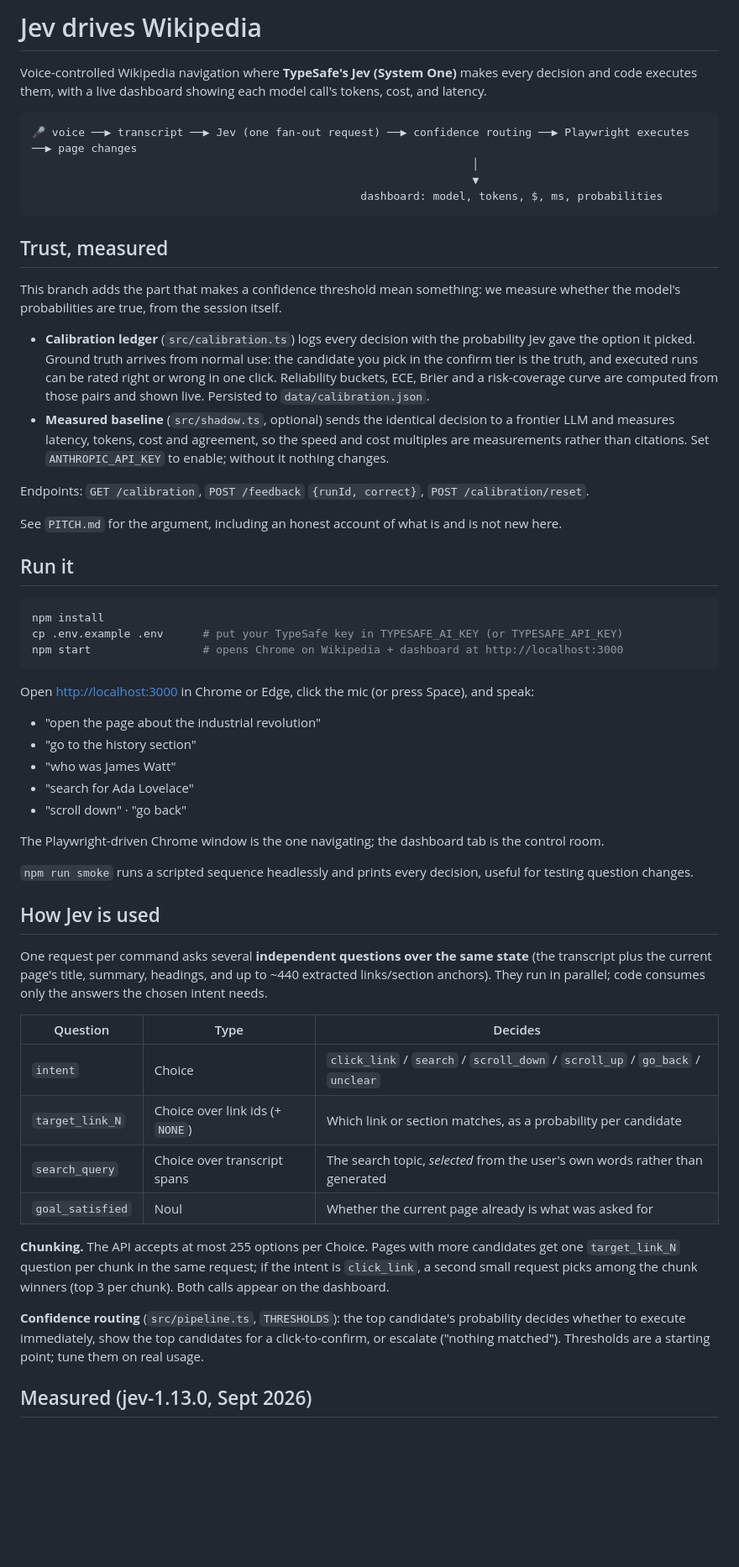
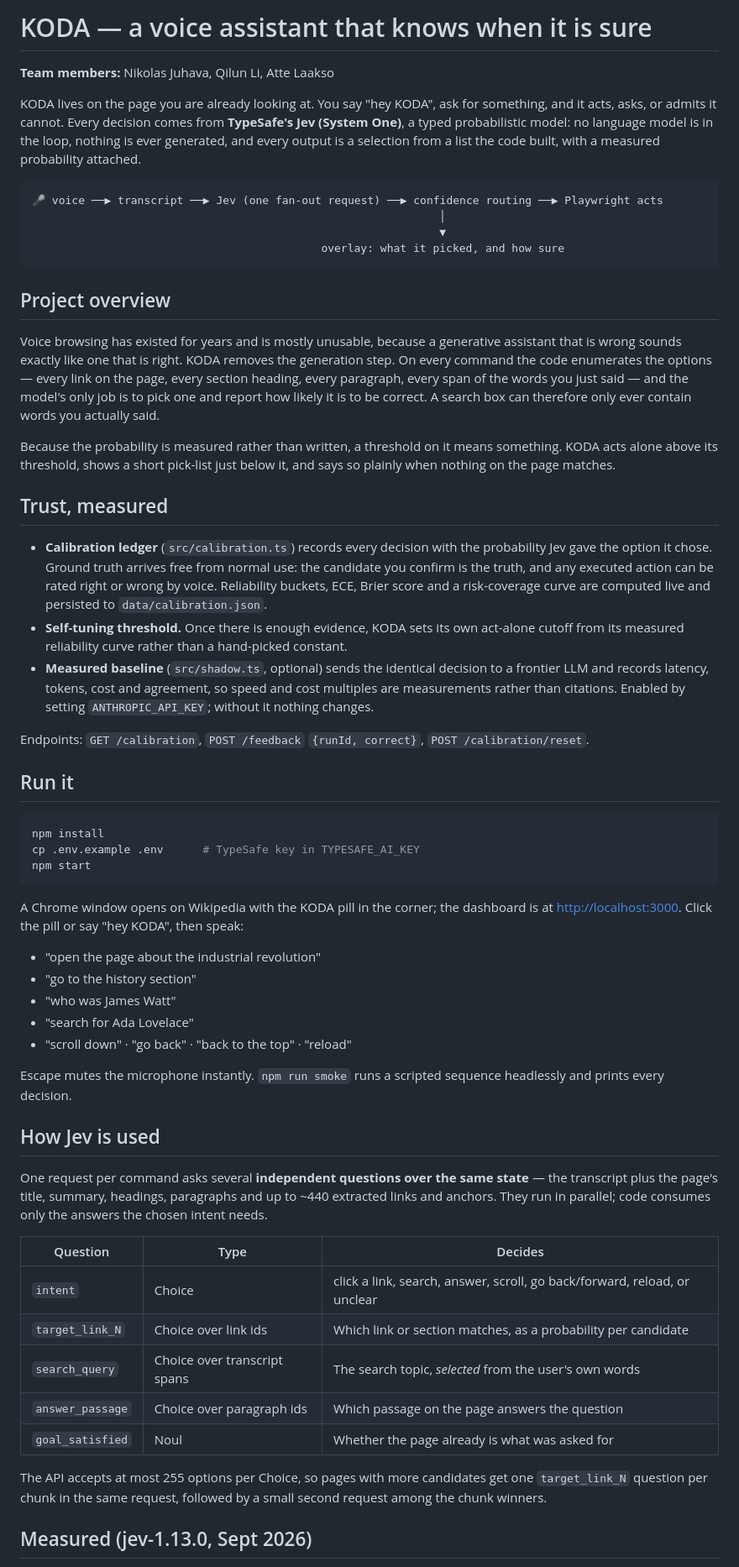
Before and after one commit to nikolas-j/jev-voice-browser, a Markdown page: README.md, the part around one of its changes. Shown at 84% size. Drawn GitHub-style; blank space fills up the shorter version.

Commit message:
Clean up README and credit contributions
Co-Authored-By: Claude Opus 5 <noreply@anthropic.com>
Claude-Session: https://claude.ai/code/session_01UHhU8pcFTzjLf1Ac7ssJ9e

````diff
--- a/README.md
+++ b/README.md
@@ -1,71 +1,88 @@
-# Jev drives Wikipedia
+# KODA — a voice assistant that knows when it is sure
 
-Voice-controlled Wikipedia navigation where **TypeSafe's Jev (System One)** makes every decision and code executes them, with a live dashboard showing each model call's tokens, cost, and latency.
+**Team members:** Nikolas Juhava, Qilun Li, Atte Laakso
+
+KODA lives on the page you are already looking at. You say "hey KODA", ask for
+something, and it acts, asks, or admits it cannot. Every decision comes from
+**TypeSafe's Jev (System One)**, a typed probabilistic model: no language model
+is in the loop, nothing is ever generated, and every output is a selection from
+a list the code built, with a measured probability attached.
 
 ```
-🎤 voice ──▶ transcript ──▶ Jev (one fan-out request) ──▶ confidence routing ──▶ Playwright executes ──▶ page changes
-                                                                   │
-                                                                   ▼
-                                                  dashboard: model, tokens, $, ms, probabilities
+🎤 voice ──▶ transcript ──▶ Jev (one fan-out request) ──▶ confidence routing ──▶ Playwright acts
+                                                              │
+                                                              ▼
+                                            overlay: what it picked, and how sure
 ```
 
+## Project overview
+
+Voice browsing has existed for years and is mostly unusable, because a generative
+assistant that is wrong sounds exactly like one that is right. KODA removes the
+generation step. On every command the code enumerates the options — every link on
+the page, every section heading, every paragraph, every span of the words you just
+said — and the model's only job is to pick one and report how likely it is to be
+correct. A search box can therefore only ever contain words you actually said.
+
+Because the probability is measured rather than written, a threshold on it means
+something. KODA acts alone above its threshold, shows a short pick-list just below
+it, and says so plainly when nothing on the page matches.
 
 ## Trust, measured
 
-This branch adds the part that makes a confidence threshold mean something: we
-measure whether the model's probabilities are true, from the session itself.
+- **Calibration ledger** (`src/calibration.ts`) records every decision with the
+  probability Jev gave the option it chose. Ground truth arrives free from normal
+  use: the candidate you confirm is the truth, and any executed action can be rated
+  right or wrong by voice. Reliability buckets, ECE, Brier score and a risk-coverage
+  curve are computed live and persisted to `data/calibration.json`.
+- **Self-tuning threshold.** Once there is enough evidence, KODA sets its own
+  act-alone cutoff from its measured reliability curve rather than a hand-picked
+  constant.
+- **Measured baseline** (`src/shadow.ts`, optional) sends the identical decision to
+  a frontier LLM and records latency, tokens, cost and agreement, so speed and cost
+  multiples are measurements rather than citations. Enabled by setting
+  `ANTHROPIC_API_KEY`; without it nothing changes.
 
-- **Calibration ledger** (`src/calibration.ts`) logs every decision with the
-  probability Jev gave the option it picked. Ground truth arrives from normal use:
-  the candidate you pick in the confirm tier is the truth, and executed runs can be
-  rated right or wrong in one click. Reliability buckets, ECE, Brier and a
-  risk-coverage curve are computed from those pairs and shown live. Persisted to
-  `data/calibration.json`.
-- **Measured baseline** (`src/shadow.ts`, optional) sends the identical decision to
-  a frontier LLM and measures latency, tokens, cost and agreement, so the speed and
-  cost multiples are measurements rather than citations. Set `ANTHROPIC_API_KEY` to
-  enable; without it nothing changes.
-
-Endpoints: `GET /calibration`, `POST /feedback` `{runId, correct}`,
-`POST /calibration/reset`.
-
-See `PITCH.md` for the argument, including an honest account of what is and is not
-new here.
+Endpoints: `GET /calibration`, `POST /feedback` `{runId, correct}`, `POST /calibration/reset`.
 
 ## Run it
 
 ```sh
 npm install
-cp .env.example .env      # put your TypeSafe key in TYPESAFE_AI_KEY (or TYPESAFE_API_KEY)
-npm start                 # opens Chrome on Wikipedia + dashboard at http://localhost:3000
+cp .env.example .env      # TypeSafe key in TYPESAFE_AI_KEY
+npm start
 ```
 
-Open <http://localhost:3000> in Chrome or Edge, click the mic (or press Space), and speak:
+A Chrome window opens on Wikipedia with the KODA pill in the corner; the dashboard
+is at <http://localhost:3000>. Click the pill or say "hey KODA", then speak:
 
 - "open the page about the industrial revolution"
 - "go to the history section"
 - "who was James Watt"
 - "search for Ada Lovelace"
-- "scroll down" · "go back"
+- "scroll down" · "go back" · "back to the top" · "reload"
 
-The Playwright-driven Chrome window is the one navigating; the dashboard tab is the control room.
-
-`npm run smoke` runs a scripted sequence headlessly and prints every decision, useful for testing question changes.
+Escape mutes the microphone instantly. `npm run smoke` runs a scripted sequence
+headlessly and prints every decision.
 
 ## How Jev is used
 
-One request per command asks several **independent questions over the same state** (the transcript plus the current page's title, summary, headings, and up to ~440 extracted links/section anchors). They run in parallel; code consumes only the answers the chosen intent needs.
+One request per command asks several **independent questions over the same state**
+— the transcript plus the page's title, summary, headings, paragraphs and up to
+~440 extracted links and anchors. They run in parallel; code consumes only the
+answers the chosen intent needs.
 
 | Question | Type | Decides |
 |---|---|---|
-| `intent` | Choice | `click_link` / `search` / `scroll_down` / `scroll_up` / `go_back` / `unclear` |
-| `target_link_N` | Choice over link ids (+ `NONE`) | Which link or section matches, as a probability per candidate |
-| `search_query` | Choice over transcript spans | The search topic, *selected* from the user's own words rather than generated |
-| `goal_satisfied` | Noul | Whether the current page already is what was asked for |
+| `intent` | Choice | click a link, search, answer, scroll, go back/forward, reload, or unclear |
+| `target_link_N` | Choice over link ids | Which link or section matches, as a probability per candidate |
+| `search_query` | Choice over transcript spans | The search topic, *selected* from the user's own words |
+| `answer_passage` | Choice over paragraph ids | Which passage on the page answers the question |
+| `goal_satisfied` | Noul | Whether the page already is what was asked for |
 
-**Chunking.** The API accepts at most 255 options per Choice. Pages with more candidates get one `target_link_N` question per chunk in the same request; if the intent is `click_link`, a second small request picks among the chunk winners (top 3 per chunk). Both calls appear on the dashboard.
-
-**Confidence routing** (`src/pipeline.ts`, `THRESHOLDS`): the top candidate's probability decides whether to execute immediately, show the top candidates for a click-to-confirm, or escalate ("nothing matched"). Thresholds are a starting point; tune them on real usage.
+The API accepts at most 255 options per Choice, so pages with more candidates get
+one `target_link_N` question per chunk in the same request, followed by a small
+second request among the chunk winners.
 
 ## Measured (jev-1.13.0, Sept 2026)
 
````
Also changed, not shown: other parts of README.md (+33 -27 lines).
